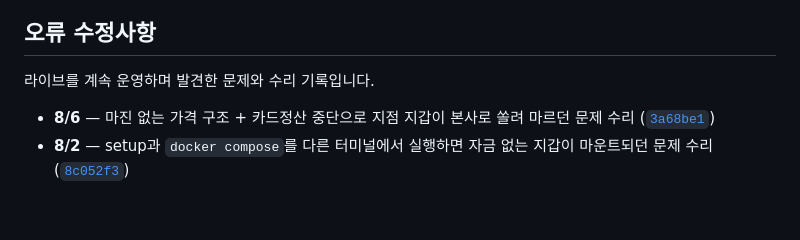
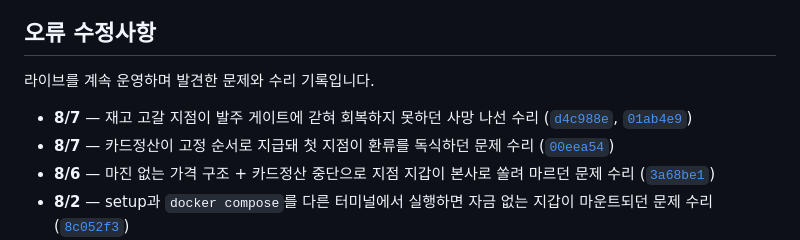
Before and after one commit to poi2507/solply, a Markdown page: README.md, the part around the change. Drawn GitHub-style; blank space fills up the shorter version.

Commit message:
docs: 오류 수정사항에 8/7 수리 2건 추가
Co-Authored-By: Claude Opus 5 (1M context) <noreply@anthropic.com>

```diff
--- a/README.md
+++ b/README.md
@@ -172,6 +172,8 @@ scripts/video/         Playwright + ffmpeg 촬영기 — 코드가 바뀌면 영
 
 라이브를 계속 운영하며 발견한 문제와 수리 기록입니다.
 
+- **8/7** — 재고 고갈 지점이 발주 게이트에 갇혀 회복하지 못하던 사망 나선 수리 ([`d4c988e`](../../commit/d4c988e), [`01ab4e9`](../../commit/01ab4e9))
+- **8/7** — 카드정산이 고정 순서로 지급돼 첫 지점이 환류를 독식하던 문제 수리 ([`00eea54`](../../commit/00eea54))
 - **8/6** — 마진 없는 가격 구조 + 카드정산 중단으로 지점 지갑이 본사로 쏠려 마르던 문제 수리 ([`3a68be1`](../../commit/3a68be1))
 - **8/2** — setup과 `docker compose`를 다른 터미널에서 실행하면 자금 없는 지갑이 마운트되던 문제 수리 ([`8c052f3`](../../commit/8c052f3))
 - **7/29** — 새 DB에서 "잔액 부족 → 유예 협상" 시나리오의 전제가 성립하지 않던 문제 수리 ([`f4a4535`](../../commit/f4a4535))
```
